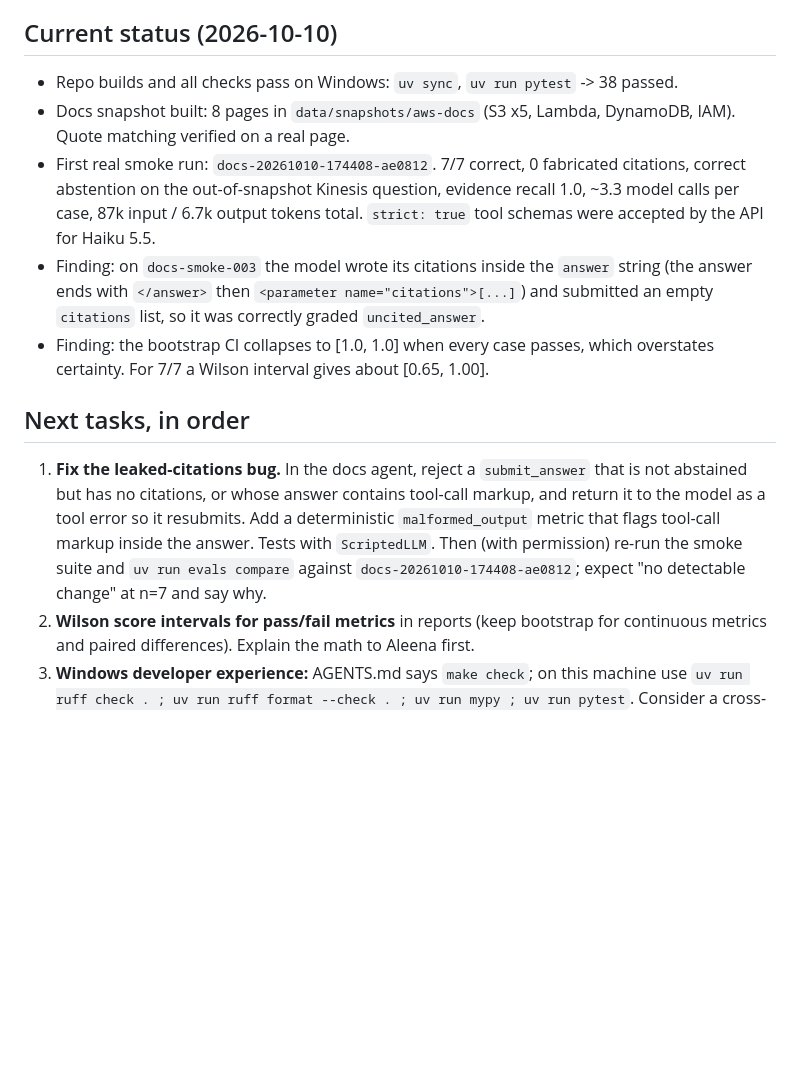
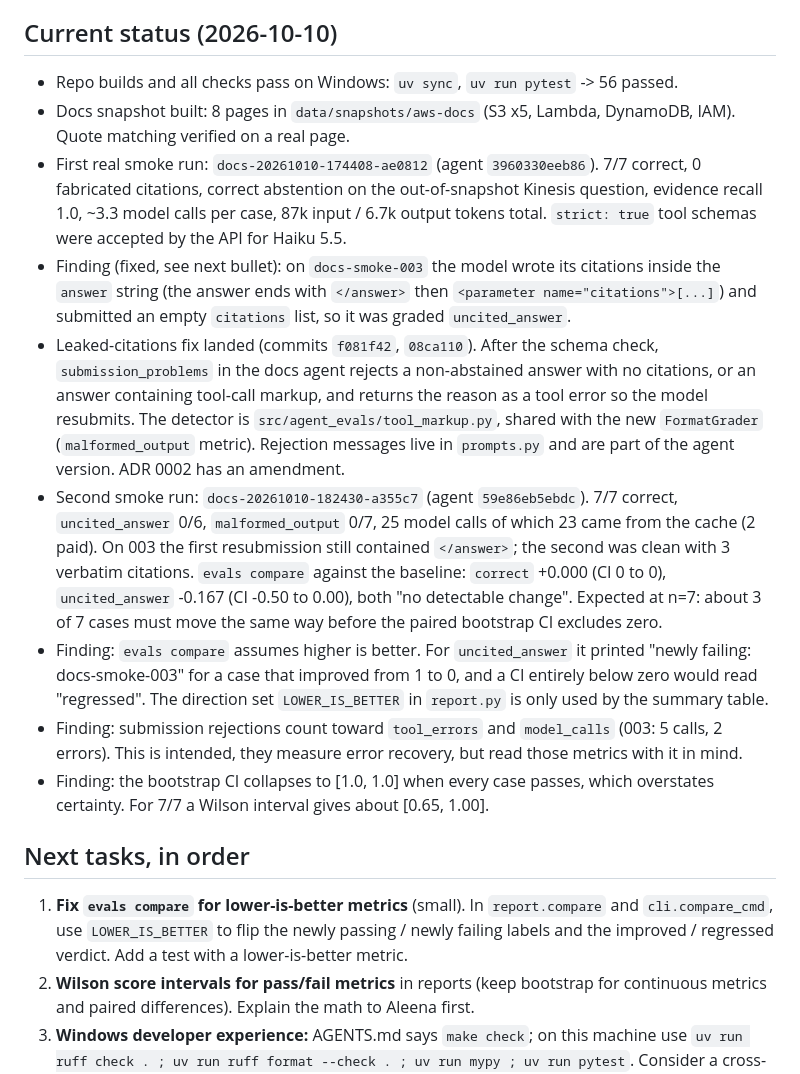
Before and after one commit to aleenabenny0/agent-evals, a Markdown page: HANDOFF.md, the part around the change. GitHub-like rendering; blank space fills up the shorter version.

Commit message:
Update handoff: task 1 done, second smoke run, compare direction finding
Records the leaked-citations fix and the re-run against the baseline, adds
the finding that evals compare labels assume higher-is-better, and makes
that the new first task.

Co-Authored-By: Claude Fable 5.1 <noreply@anthropic.com>

```diff
--- a/HANDOFF.md
+++ b/HANDOFF.md
@@ -87,27 +87,43 @@ bias probes; stability across re-judging. Pin judge model and prompt version.
 
 ## Current status (2026-10-10)
 
-- Repo builds and all checks pass on Windows: `uv sync`, `uv run pytest` -> 38 passed.
+- Repo builds and all checks pass on Windows: `uv sync`, `uv run pytest` -> 56 passed.
 - Docs snapshot built: 8 pages in `data/snapshots/aws-docs` (S3 x5, Lambda, DynamoDB, IAM).
   Quote matching verified on a real page.
-- First real smoke run: `docs-20261010-174408-ae0812`. 7/7 correct, 0 fabricated citations,
-  correct abstention on the out-of-snapshot Kinesis question, evidence recall 1.0,
-  ~3.3 model calls per case, 87k input / 6.7k output tokens total. `strict: true` tool
-  schemas were accepted by the API for Haiku 5.5.
-- Finding: on `docs-smoke-003` the model wrote its citations inside the `answer` string
-  (the answer ends with `</answer>` then `<parameter name="citations">[...]`) and submitted an
-  empty `citations` list, so it was correctly graded `uncited_answer`.
+- First real smoke run: `docs-20261010-174408-ae0812` (agent `3960330eeb86`). 7/7 correct,
+  0 fabricated citations, correct abstention on the out-of-snapshot Kinesis question, evidence
+  recall 1.0, ~3.3 model calls per case, 87k input / 6.7k output tokens total. `strict: true`
+  tool schemas were accepted by the API for Haiku 5.5.
+- Finding (fixed, see next bullet): on `docs-smoke-003` the model wrote its citations inside
+  the `answer` string (the answer ends with `</answer>` then `<parameter name="citations">[...]`)
+  and submitted an empty `citations` list, so it was graded `uncited_answer`.
+- Leaked-citations fix landed (commits `f081f42`, `08ca110`). After the schema check,
+  `submission_problems` in the docs agent rejects a non-abstained answer with no citations, or
+  an answer containing tool-call markup, and returns the reason as a tool error so the model
+  resubmits. The detector is `src/agent_evals/tool_markup.py`, shared with the new
+  `FormatGrader` (`malformed_output` metric). Rejection messages live in `prompts.py` and are
+  part of the agent version. ADR 0002 has an amendment.
+- Second smoke run: `docs-20261010-182430-a355c7` (agent `59e86eb5ebdc`). 7/7 correct,
+  `uncited_answer` 0/6, `malformed_output` 0/7, 25 model calls of which 23 came from the cache
+  (2 paid). On 003 the first resubmission still contained `</answer>`; the second was clean with
+  3 verbatim citations. `evals compare` against the baseline: `correct` +0.000 (CI 0 to 0),
+  `uncited_answer` -0.167 (CI -0.50 to 0.00), both "no detectable change". Expected at n=7:
+  about 3 of 7 cases must move the same way before the paired bootstrap CI excludes zero.
+- Finding: `evals compare` assumes higher is better. For `uncited_answer` it printed
+  "newly failing: docs-smoke-003" for a case that improved from 1 to 0, and a CI entirely below
+  zero would read "regressed". The direction set `LOWER_IS_BETTER` in `report.py` is only used
+  by the summary table.
+- Finding: submission rejections count toward `tool_errors` and `model_calls` (003: 5 calls,
+  2 errors). This is intended, they measure error recovery, but read those metrics with it in
+  mind.
 - Finding: the bootstrap CI collapses to [1.0, 1.0] when every case passes, which overstates
   certainty. For 7/7 a Wilson interval gives about [0.65, 1.00].
 
 ## Next tasks, in order
 
-1. **Fix the leaked-citations bug.** In the docs agent, reject a `submit_answer` that is not
-   abstained but has no citations, or whose answer contains tool-call markup, and return it to
-   the model as a tool error so it resubmits. Add a deterministic `malformed_output` metric
-   that flags tool-call markup inside the answer. Tests with `ScriptedLLM`. Then (with
-   permission) re-run the smoke suite and `uv run evals compare` against
-   `docs-20261010-174408-ae0812`; expect "no detectable change" at n=7 and say why.
+1. **Fix `evals compare` for lower-is-better metrics** (small). In `report.compare` and
+   `cli.compare_cmd`, use `LOWER_IS_BETTER` to flip the newly passing / newly failing labels
+   and the improved / regressed verdict. Add a test with a lower-is-better metric.
 2. **Wilson score intervals for pass/fail metrics** in reports (keep bootstrap for continuous
    metrics and paired differences). Explain the math to Aleena first.
 3. **Windows developer experience:** AGENTS.md says `make check`; on this machine use
```
